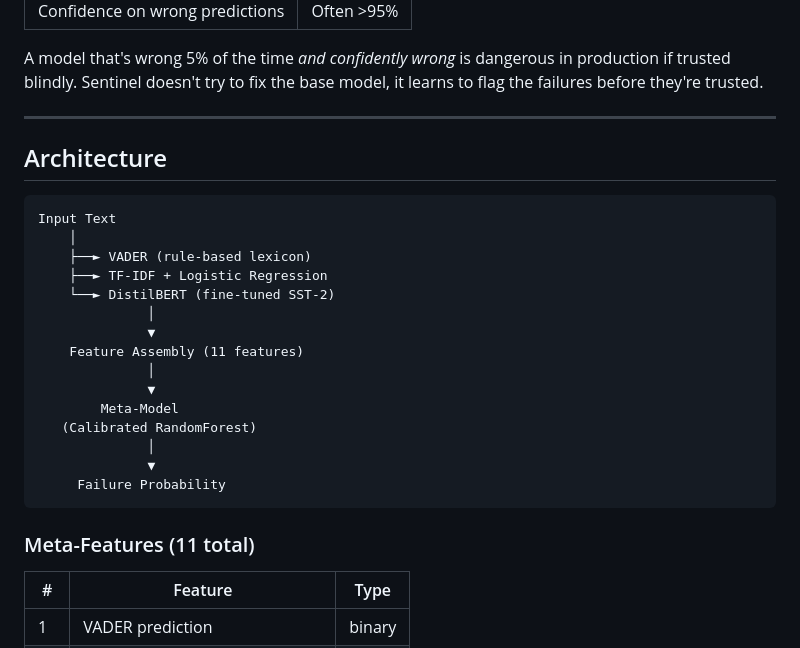
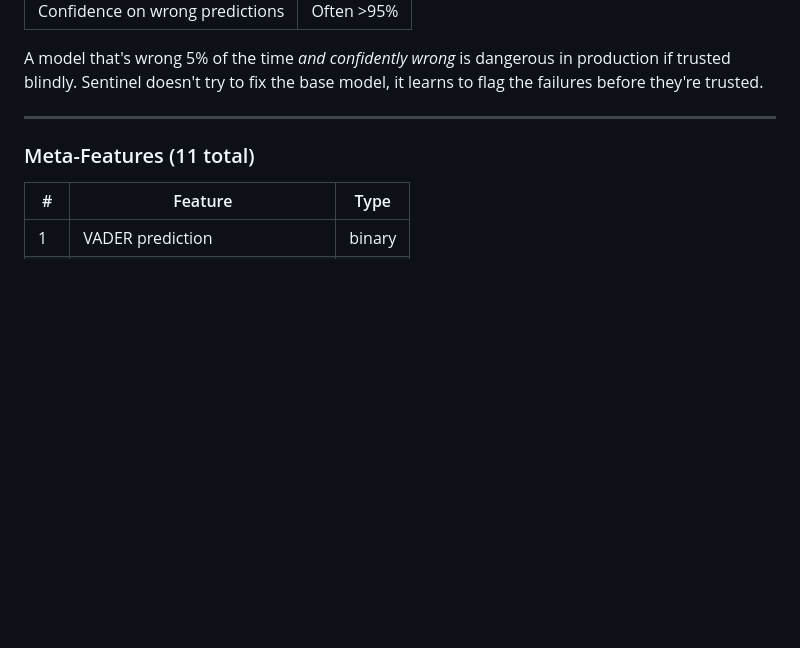
Before and after one commit to furged/meta-model-failure-prediction, a Markdown page: README.md, the part around the change. GitHub-like rendering; blank space fills up the shorter version.

````diff
--- a/README.md
+++ b/README.md
@@ -65,25 +65,6 @@ A model that's wrong 5% of the time *and confidently wrong* is dangerous in prod
 
 ---
 
-## Architecture
-
-```
-Input Text
-    │
-    ├──► VADER (rule-based lexicon)
-    ├──► TF-IDF + Logistic Regression
-    └──► DistilBERT (fine-tuned SST-2)
-              │
-              ▼
-    Feature Assembly (11 features)
-              │
-              ▼
-        Meta-Model
-   (Calibrated RandomForest)
-              │
-              ▼
-     Failure Probability
-```
 
 ### Meta-Features (11 total)
 
````
